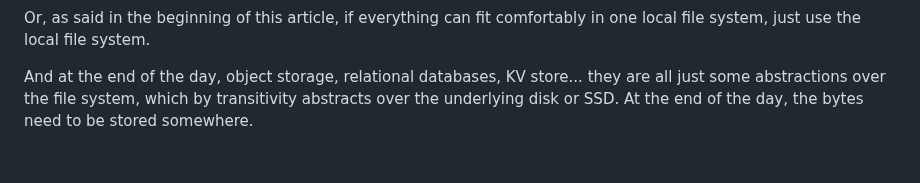
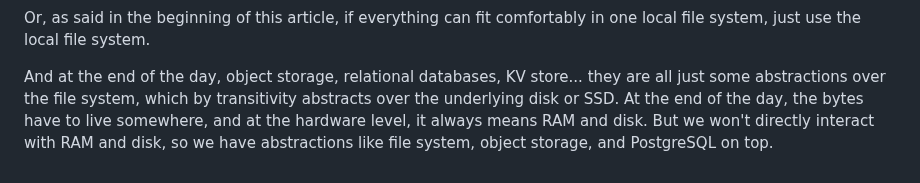
Before and after one commit to iamjiamingliu/iamjiamingliu.com, a Markdown page: blogs/minio.md, the part around the change. Rendered like a GitHub page.

Commit message:
one more thought

```diff
--- a/blogs/minio.md
+++ b/blogs/minio.md
@@ -264,4 +264,9 @@ just use the local file system.
 And at the end of the day, object storage, relational databases, KV store...
 they are all just some abstractions over the file system,
 which by transitivity abstracts over the underlying disk or SSD.
-At the end of the day, the bytes need to be stored somewhere.
+At the end of the day,
+the bytes have to live somewhere,
+and at the hardware level,
+it always means RAM and disk.
+But we won't directly interact with RAM and disk,
+so we have abstractions like file system, object storage, and PostgreSQL on top.
```
